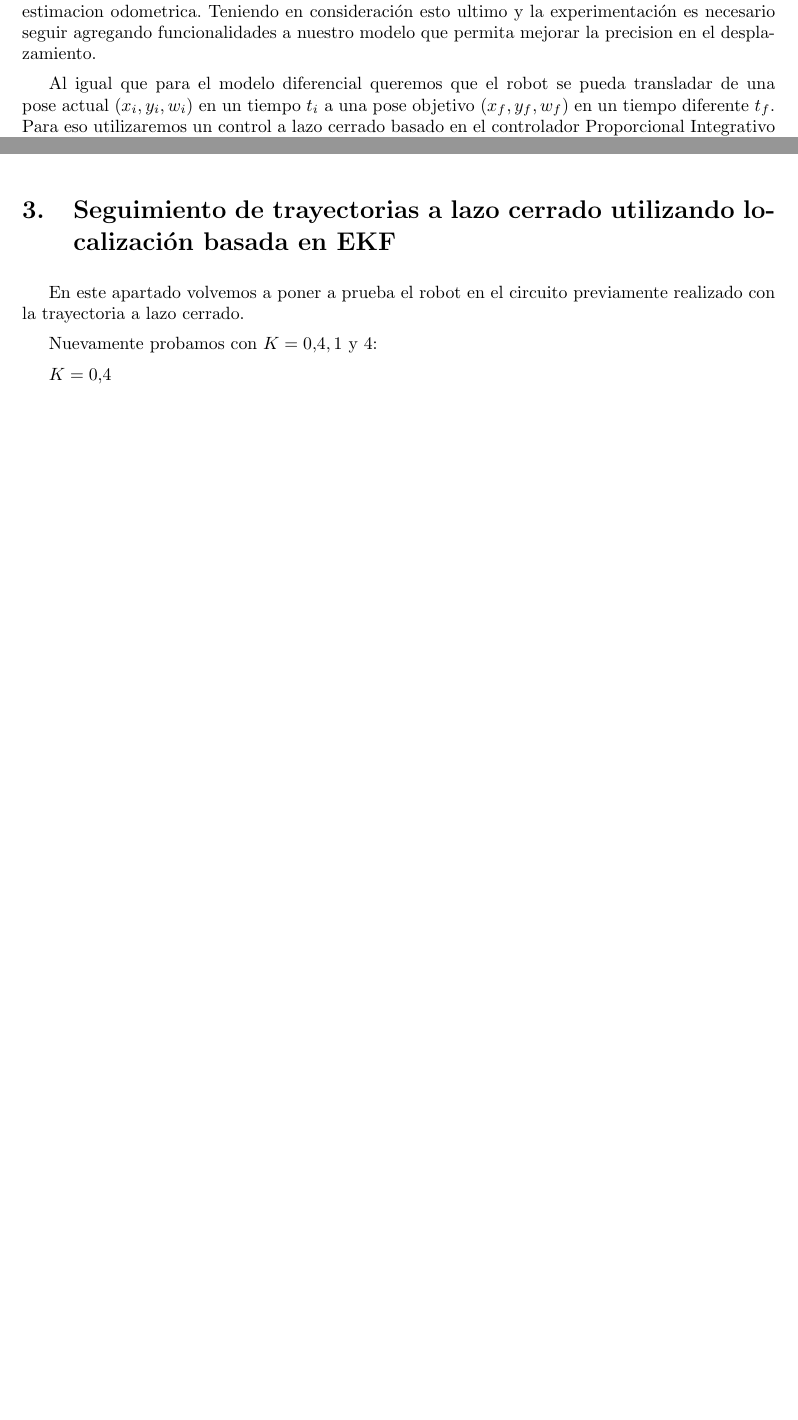
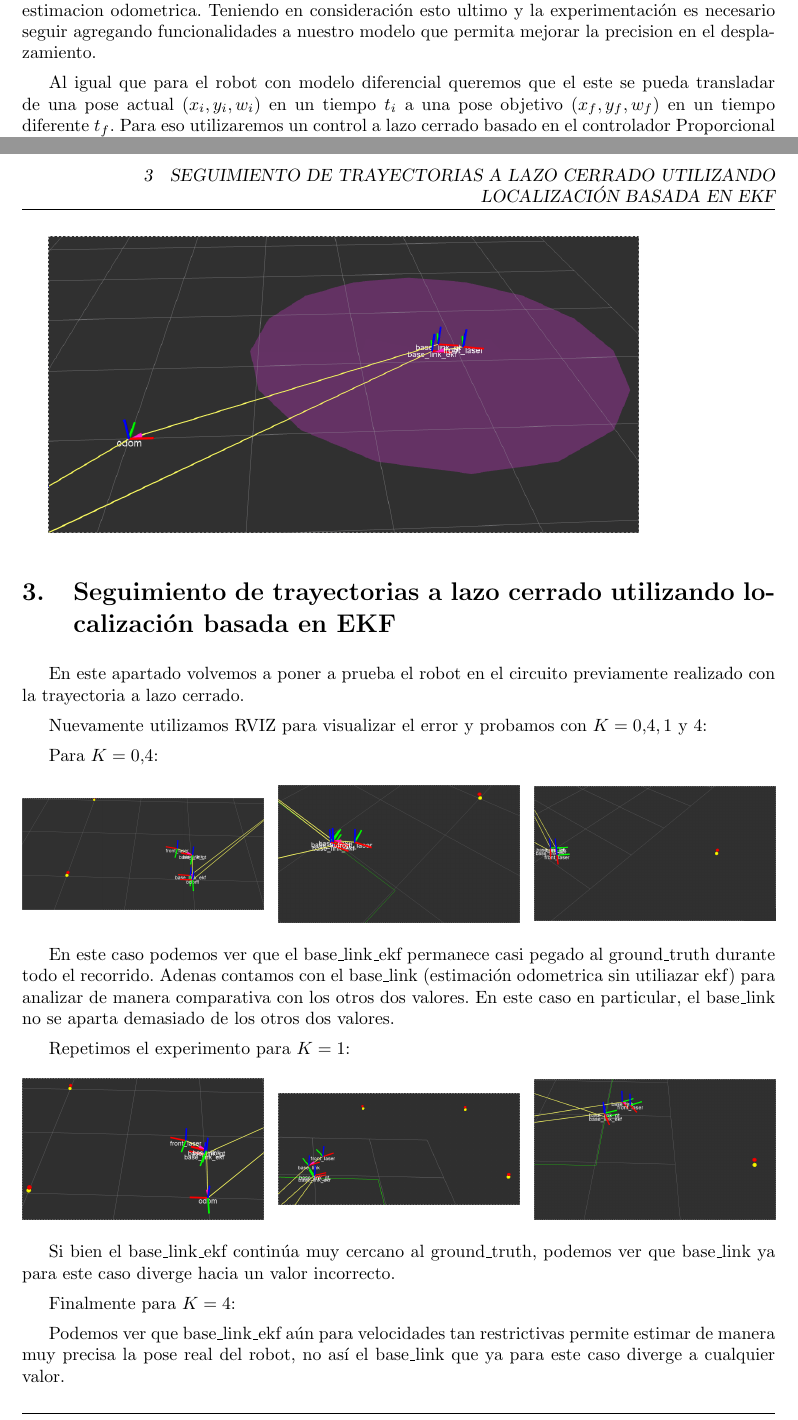
Before and after one commit to FrancoNegri/RoboticaMovil2016, a LaTeX document (tp_final_omni/informe/informe.tex, which reads tp_final_omni/informe/desarrollo.tex): two parts of pages 5 and 11 of 11 before the commit and two parts of pages 6 and 11 of 12 after it, joined at a grey line, cut so that both start at the same text, the shorter picture padded with empty space. Compiled offline with pdfLaTeX.

Commit message:
Agregadas imagenes de EKF al informe y explicaciones

```diff
--- a/tp_final_omni/informe/desarrollo.tex
+++ b/tp_final_omni/informe/desarrollo.tex
@@ -82,7 +84,7 @@ Puede verse que el error en este caso el error tampoco crece de manera despropor
 %Este parrafo puede ir antes cuando mencionamos errores sistematicos o aca
 Así como encontramos errores sistematicos intrinsecos al diseño del robot, vale la pena destacar que por fuera del entorno simulado en el que estamos probando el modelo, tambien nos encontrariamos con errores no sistematicos del entorno que harían aun menos confiable a nuestra estimacion odometrica. Teniendo en consideración esto ultimo y la experimentación es necesario seguir agregando funcionalidades a nuestro modelo que permita mejorar la precision en el desplazamiento.
 
-Al igual que para el modelo diferencial queremos que el robot se pueda transladar de una pose actual $(x_i,y_i,w_i)$ en un tiempo $t_i$ a una pose objetivo $(x_f,y_f,w_f)$ en un tiempo diferente $t_f$. Para eso utilizaremos un control a lazo cerrado basado en el controlador Proporcional Integrativo Derivativo (PID) que nos perimitirá observar si el robot se encuentra en la pose deseada en cada instante, retroalimentando el error a los controladores de velocidad.
+Al igual que para el robot con modelo diferencial queremos que el este se pueda transladar de una pose actual $(x_i,y_i,w_i)$ en un tiempo $t_i$ a una pose objetivo $(x_f,y_f,w_f)$ en un tiempo diferente $t_f$. Para eso utilizaremos un control a lazo cerrado basado en el controlador Proporcional Integrativo Derivativo (PID) que nos perimitirá observar si el robot se encuentra en la pose deseada en cada instante, retroalimentando el error a los controladores de velocidad.
 
 En este caso, al tener un modelo cinematico holonómico las cuentas se simplifican con respecto al modelo diferencial, el control independiente sobre cada velocidad permite plantear cada  dimensión por separado:
 
@@ -273,9 +275,38 @@ finalmente, si el robot no es capaz de sensar ningun poste, la covarianza tanto
 
 En este apartado volvemos a poner a prueba el robot en el circuito previamente realizado con la trayectoria a lazo cerrado.
 
-Nuevamente probamos con $K= 0.4,1$ y $4$:
+Nuevamente utilizamos RVIZ para visualizar el error y probamos con $K= 0.4,1$ y $4$:
 
-$K=0.4$
+Para $K=0.4$:
 
+\begin{figure}[!htb]
+\minipage{0.32\textwidth}
+  \includegraphics[width=\linewidth]{imagenesEKF/k0.4/1.png}
+\endminipage\hfill
+\minipage{0.32\textwidth}
+  \includegraphics[width=\linewidth]{imagenesEKF/k0.4/2.png}
+\endminipage\hfill
+\minipage{0.32\textwidth}%
+  \includegraphics[width=\linewidth]{imagenesEKF/k0.4/3.png}
+\endminipage
+\end{figure}
 
+En este caso podemos ver que el base\_link\_ekf permanece casi pegado al ground\_truth durante todo el recorrido. Adenas contamos con el base\_link (estimación odometrica sin utiliazar ekf) para analizar de manera comparativa con los otros dos valores. En este caso en particular, el base\_link no se aparta demasiado de los otros dos valores.
 
+Repetimos el experimento para $K=1$:
+
+\begin{figure}[!htb]
+\minipage{0.32\textwidth}
+  \includegraphics[width=\linewidth]{imagenesEKF/K1/1.png}
+\endminipage\hfill
+\minipage{0.32\textwidth}
+  \includegraphics[width=\linewidth]{imagenesEKF/K1/3.png}
+\endminipage\hfill
+\minipage{0.32\textwidth}%
+  \includegraphics[width=\linewidth]{imagenesEKF/K1/4.png}
+\endminipage
+\end{figure}
+
+Si bien el base\_link\_ekf continúa muy cercano al ground\_truth, podemos ver que base\_link ya para este caso diverge hacia un valor incorrecto.
+
+Finalmente para $K=4$:
@@ -282,2 +326,5 @@ $K=0.4$
+Podemos ver que base\_link\_ekf aún para velocidades tan restrictivas permite estimar de manera muy precisa la pose real del robot, no así el base\_link que ya para este caso diverge a cualquier valor.
+
+En conclución podemos apreciar que aplicando EKF es posible aplicar valores mucho mas restrictivos sobre la velocidad sin perder presición en los valores odometricos. Si recordamos en el apartado de control a lazo cerrado esto no era posible ya que la acumulación de errores sistematicos y del modelo cinematico en si llevaba a estimaciónes que no representaban de manera alguna la realidad.
 
 %conclucìón, EKF te permite darle mucho mas velocidad sin perder precición, en cambio con lazo cerrado, si aumentas mucho la cte,
```
Also changed, not shown: tp_final_omni/informe/concluciones.tex (added, +3 -0 lines), tp_final_omni/informe/intro.tex (+3 -1 lines), tp_final_omni/informe/imagenesEKF/k0.4/1.png (renamed from tp_final_omni/informe/imagenesEKF/k0.4/Screenshot - 070717 - 21:14:28.png), tp_final_omni/informe/pruebasOdom/8segIzquierda05.png (renamed from tp_final_omni/informe/pruebasOdom/8segIzquierda0.5.png), tp_final_omni/informe/desarrollo.tex (17 more changed lines).
